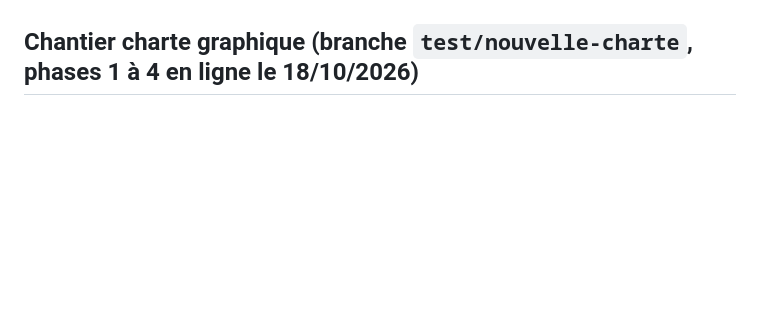
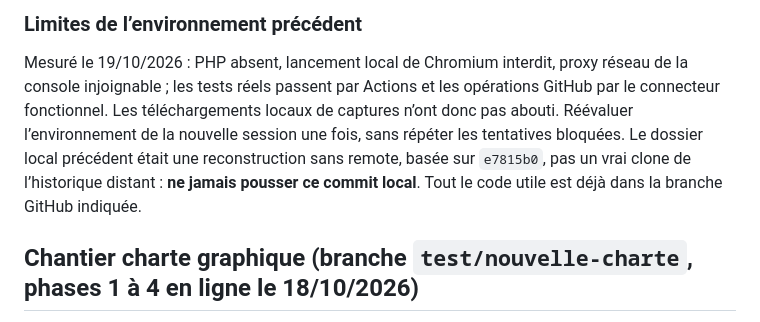
Before and after one commit to maswaddpt47-cmyk/PAPPERBOARD, a Markdown page: CHANTIERS.md, the part around one of its changes. GitHub-like rendering; blank space fills up the shorter version.

```diff
--- a/CHANTIERS.md
+++ b/CHANTIERS.md
@@ -32,3 +87,13 @@ configuration réelle n’est utilisée pour les tests.
+### Limites de l’environnement précédent
+
+Mesuré le 19/10/2026 : PHP absent, lancement local de Chromium interdit,
+proxy réseau de la console injoignable ; les tests réels passent par Actions
+et les opérations GitHub par le connecteur fonctionnel. Les téléchargements
+locaux de captures n’ont donc pas abouti. Réévaluer l’environnement de la
+nouvelle session une fois, sans répéter les tentatives bloquées.
+Le dossier local précédent était une reconstruction sans remote, basée sur
+`e7815b0`, pas un vrai clone de l’historique distant : **ne jamais pousser ce
+commit local**. Tout le code utile est déjà dans la branche GitHub indiquée.
 
 ## Chantier charte graphique (branche `test/nouvelle-charte`, phases 1 à 4 en ligne le 18/10/2026)
 
```
Also changed, not shown: other parts of CHANTIERS.md (+77 -22 lines).
